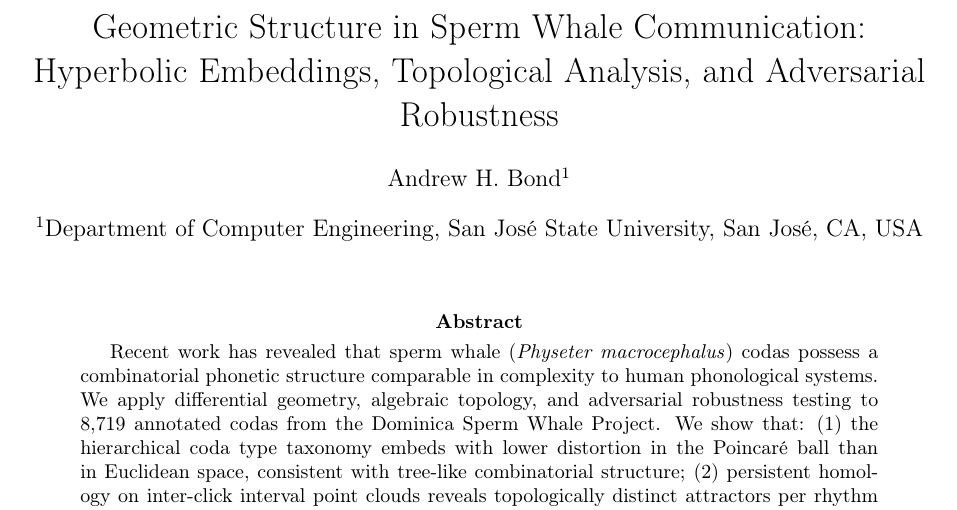
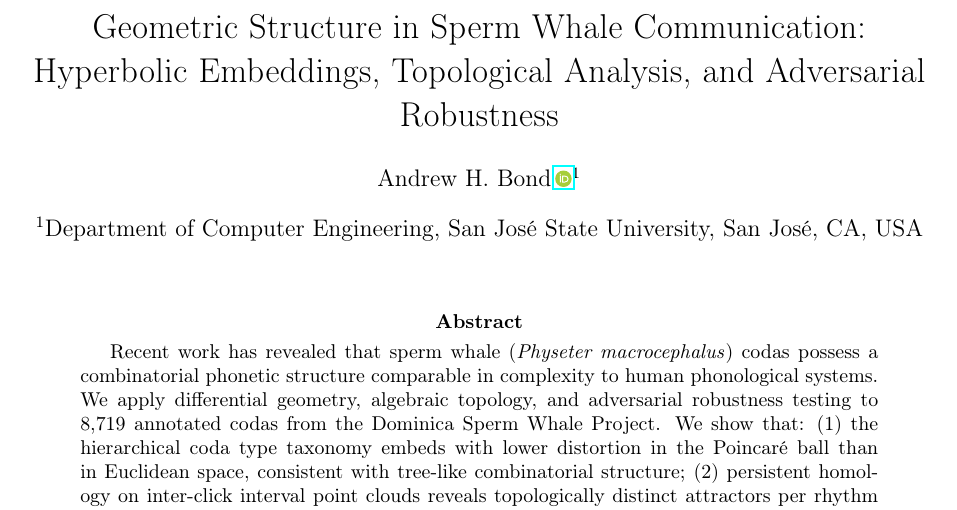
Before and after one commit to ahb-sjsu/eris-ketos, a LaTeX paper (papers/geometric_cetacean_communication.tex): part of page 1 of 14, cut so that both start at the same text. Compiled offline with pdfLaTeX.

Commit message:
Add ORCID to author line and rebuild PDF
Co-Authored-By: Claude Opus 4.6 <noreply@anthropic.com>

```diff
--- a/papers/geometric_cetacean_communication.tex
+++ b/papers/geometric_cetacean_communication.tex
@@ -22,6 +22,7 @@
 \usepackage{subcaption}
 \usepackage{authblk}
 \usepackage{float}
+\usepackage{orcidlink}
 
 \graphicspath{{figures/}}
 
@@ -29,7 +30,7 @@
 \title{Geometric Structure in Sperm Whale Communication:\\
 Hyperbolic Embeddings, Topological Analysis, and Adversarial Robustness}
 
-\author[1]{Andrew H.\ Bond}
+\author[1]{Andrew H.\ Bond\,\orcidlink{0009-0003-2599-6158}}
 \affil[1]{Department of Computer Engineering, San Jos\'e State University, San Jos\'e, CA, USA}
 
 \date{}
```
Also changed, not shown: papers/geometric_cetacean_communication.pdf.
